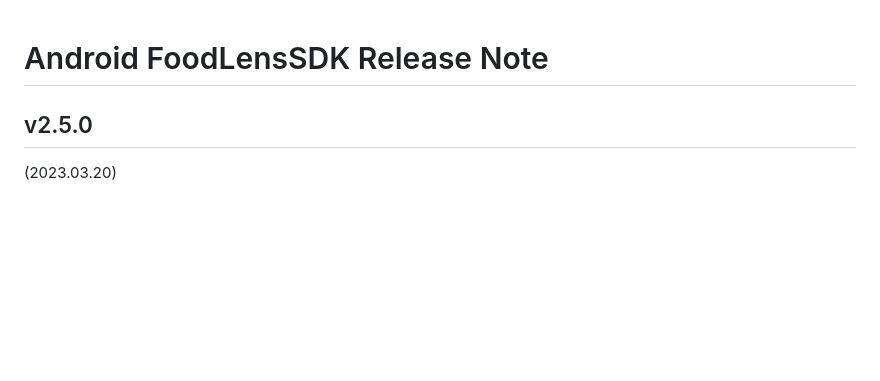
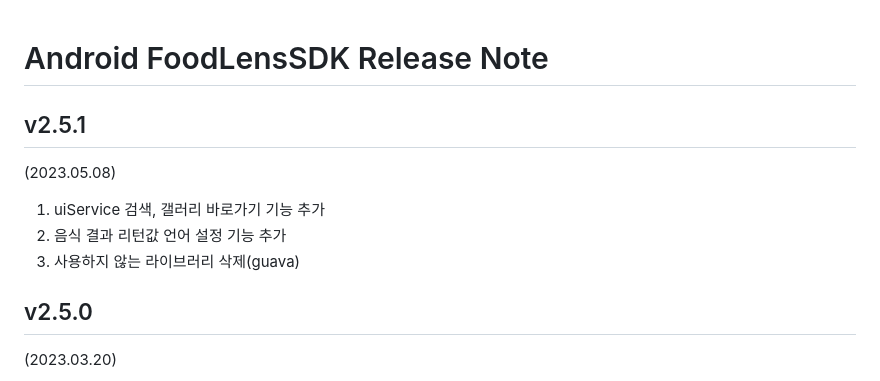
Before and after one commit to doinglab/FoodLensSDK, a Markdown page: Android/ReleaseNote.md, the part around the change. GitHub-like rendering; blank space fills up the shorter version.

```diff
--- a/Android/ReleaseNote.md
+++ b/Android/ReleaseNote.md
@@ -1,4 +1,10 @@
 # Android FoodLensSDK Release Note
+## v2.5.1
+(2023.05.08)
+1. uiService 검색, 갤러리 바로가기 기능 추가
+2. 음식 결과 리턴값 언어 설정 기능 추가
+3. 사용하지 않는 라이브러리 삭제(guava)
+
 ## v2.5.0
 (2023.03.20)
 1. 카메라 플래시 오동작 수정
```
